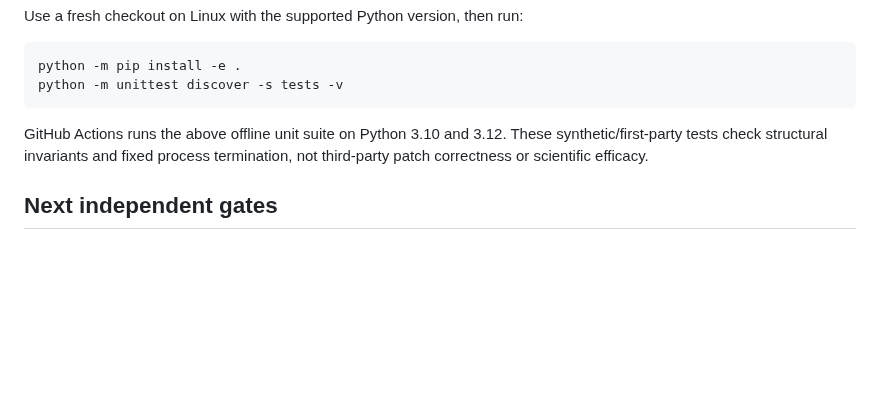
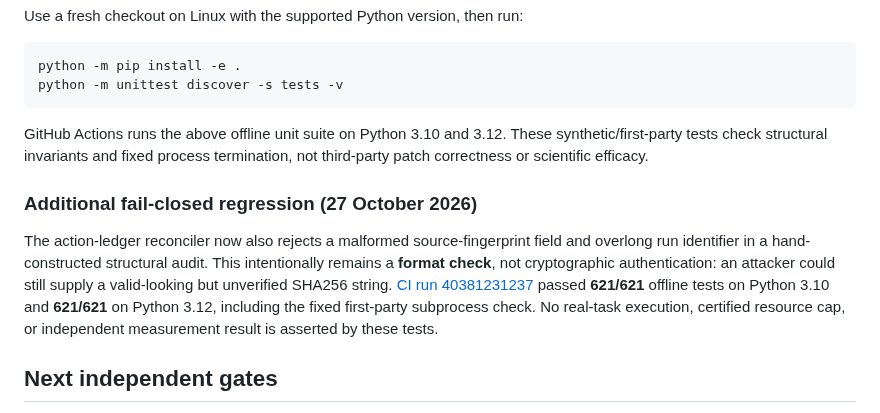
Before and after one commit to Rocky5502/U-CODE, a Markdown page: docs/METERING_ATTESTATION_CONTRACT_2026-10-27.md, the part around the change. Drawn GitHub-style; blank space fills up the shorter version.

Commit message:
docs: record 621-test metering reconciliation hardening checkpoint

```diff
--- a/docs/METERING_ATTESTATION_CONTRACT_2026-10-27.md
+++ b/docs/METERING_ATTESTATION_CONTRACT_2026-10-27.md
@@ -75,6 +75,19 @@ Use a fresh checkout on Linux with the supported Python version, then run:
 
 GitHub Actions runs the above offline unit suite on Python 3.10 and 3.12. These synthetic/first-party tests check structural invariants and fixed process termination, not third-party patch correctness or scientific efficacy.
 
+### Additional fail-closed regression (27 October 2026)
+
+The action-ledger reconciler now also rejects a malformed
+source-fingerprint field and overlong run identifier in a
+hand-constructed structural audit. This intentionally remains
+a **format check**, not cryptographic authentication: an attacker
+could still supply a valid-looking but unverified SHA256 string.
+[CI run 40381231237](https://github.com/Rocky5502/U-CODE/actions/runs/40381231237)
+passed **621/621** offline tests on Python 3.10 and **621/621**
+on Python 3.12, including the fixed first-party subprocess check.
+No real-task execution, certified resource cap, or independent
+measurement result is asserted by these tests.
+
 ## Next independent gates
 
 1. Build an actually rootless, network-disabled, read-only, disposable third-party task runner only after authorized source rights and task admission.
```
